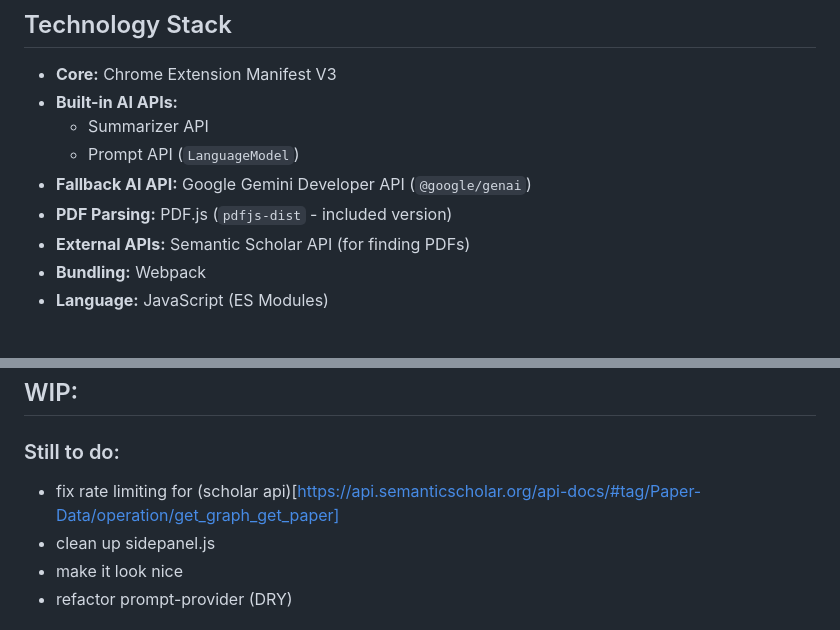
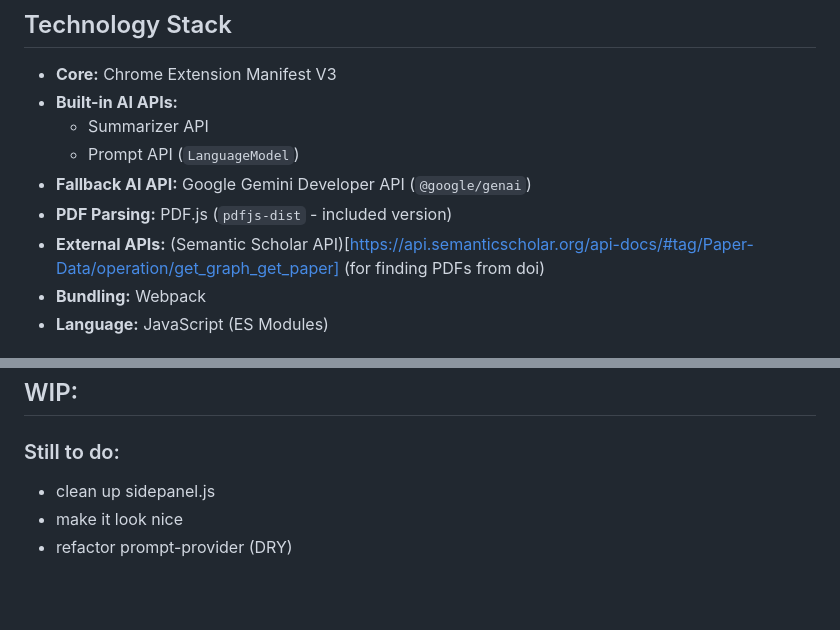
Before and after one commit to 1ucycrabtree/paper-summariser-tool, a Markdown page: README.md, 2 parts joined by grey strips. Drawn GitHub-style; blank space fills up the shorter version.

Commit message:
add link to semantic scholar api in readme

```diff
--- a/README.md
+++ b/README.md
@@ -53,7 +53,7 @@ This demonstrates a smart application of the built-in AI for complex information
     * Prompt API (`LanguageModel`)
 * **Fallback AI API:** Google Gemini Developer API (`@google/genai`)
 * **PDF Parsing:** PDF.js (`pdfjs-dist` - included version)
-* **External APIs:** Semantic Scholar API (for finding PDFs)
+* **External APIs:** (Semantic Scholar API)[https://api.semanticscholar.org/api-docs/#tag/Paper-Data/operation/get_graph_get_paper] (for finding PDFs from doi)
 * **Bundling:** Webpack
 * **Language:** JavaScript (ES Modules)
 
@@ -75,7 +75,6 @@ This demonstrates a smart application of the built-in AI for complex information
 
 ## WIP:
 ### Still to do:
-- fix rate limiting for (scholar api)[https://api.semanticscholar.org/api-docs/#tag/Paper-Data/operation/get_graph_get_paper]
 - clean up sidepanel.js
 - make it look nice
 - refactor prompt-provider (DRY)
```
